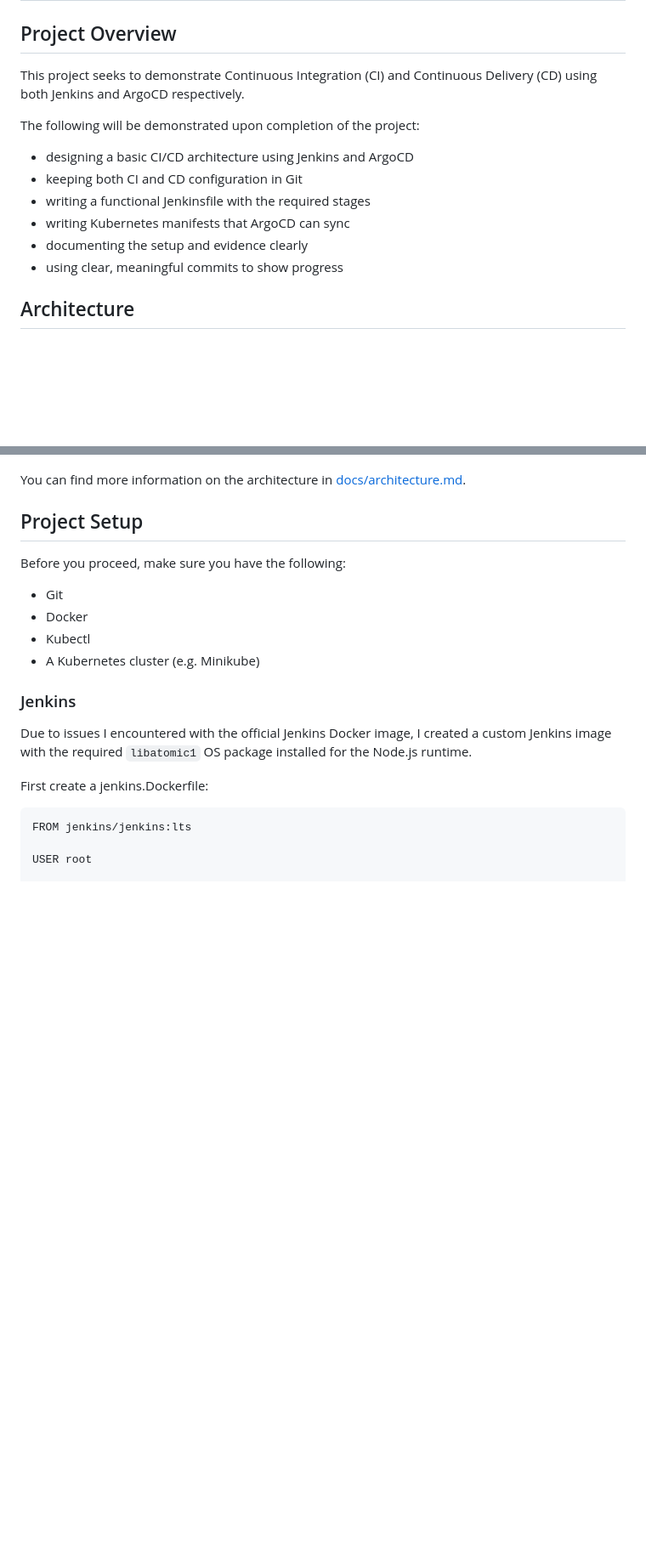
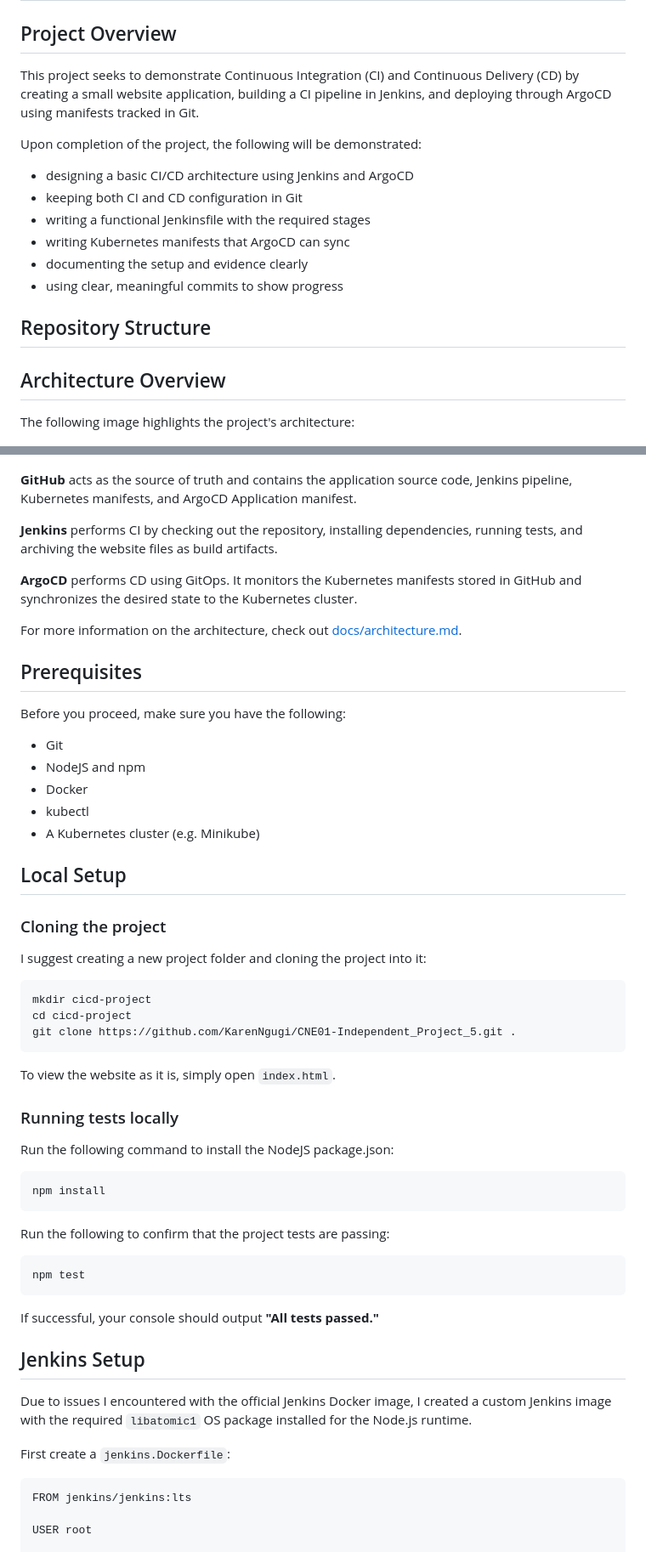
Before and after one commit to KarenNgugi/CNE01-Independent_Project_5, a Markdown page: README.md, 2 parts joined by grey strips. Shown at 85% size. GitHub-like rendering; blank space fills up the shorter version.

Commit message:
docs: added local setup & architecture details

````diff
--- a/README.md
+++ b/README.md
@@ -1,9 +1,9 @@
 # CNE01 Independent Project 5 - CI/CD
 
 ## Project Overview
-This project seeks to demonstrate Continuous Integration (CI) and Continuous Delivery (CD) using both Jenkins and ArgoCD respectively.
+This project seeks to demonstrate Continuous Integration (CI) and Continuous Delivery (CD) by creating a small website application, building a CI pipeline in Jenkins, and deploying through ArgoCD using manifests tracked in Git.
 
-The following will be demonstrated upon completion of the project:
+Upon completion of the project, the following will be demonstrated:
 - designing a basic CI/CD architecture using Jenkins and ArgoCD
 - keeping both CI and CD configuration in Git
 - writing a functional Jenkinsfile with the required stages
@@ -11,22 +11,58 @@ The following will be demonstrated upon completion of the project:
 - documenting the setup and evidence clearly
 - using clear, meaningful commits to show progress
 
-## Architecture
+## Repository Structure
+
+## Architecture Overview
+The following image highlights the project's architecture:
+
 ![](https://github.com/KarenNgugi/CNE01-Independent_Project_5/blob/main/docs/screenshots/CICD%20architecture.jpg)
 
-You can find more information on the architecture in [docs/architecture.md](https://github.com/KarenNgugi/CNE01-Independent_Project_5/blob/main/docs/architecture.md).
+**GitHub** acts as the source of truth and contains the application source code, Jenkins pipeline, Kubernetes manifests, and ArgoCD Application manifest.
 
-## Project Setup
+**Jenkins** performs CI by checking out the repository, installing dependencies, running tests, and archiving the website files as build artifacts.
+
+**ArgoCD** performs CD using GitOps. It monitors the Kubernetes manifests stored in GitHub and synchronizes the desired state to the Kubernetes cluster.
+
+
+For more information on the architecture, check out [docs/architecture.md](https://github.com/KarenNgugi/CNE01-Independent_Project_5/blob/main/docs/architecture.md).
+
+## Prerequisites
 Before you proceed, make sure you have the following:
 - Git
+- NodeJS and npm
 - Docker
-- Kubectl
+- kubectl
 - A Kubernetes cluster (e.g. Minikube)
 
-### Jenkins
+## Local Setup
+### Cloning the project
+I suggest creating a new project folder and cloning the project into it:
+```
+mkdir cicd-project
+cd cicd-project
+git clone https://github.com/KarenNgugi/CNE01-Independent_Project_5.git .
+```
+
+To view the website as it is, simply open `index.html`.
+
+### Running tests locally
+Run the following command to install the NodeJS package.json:
+```
+npm install
+```
+
+Run the following to confirm that the project tests are passing:
+```
+npm test
+```
+
+If successful, your console should output **"All tests passed."**
+
+## Jenkins Setup
 Due to issues I encountered with the official Jenkins Docker image, I created a custom Jenkins image with the required `libatomic1` OS package installed for the Node.js runtime.
 
-First create a jenkins.Dockerfile:
+First create a `jenkins.Dockerfile`:
 ```
 FROM jenkins/jenkins:lts
 
````
Also changed, not shown: other parts of README.md (+31 -32 lines).
